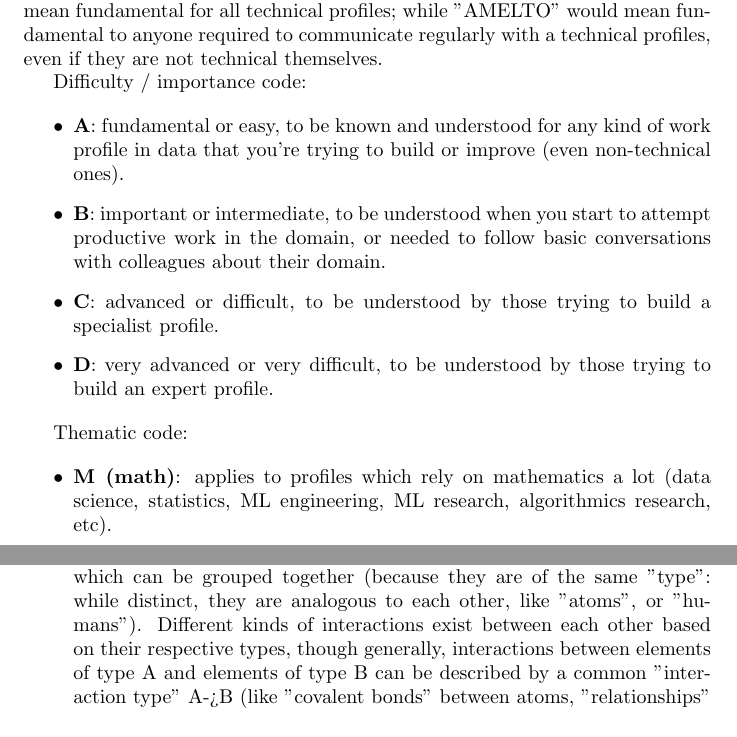
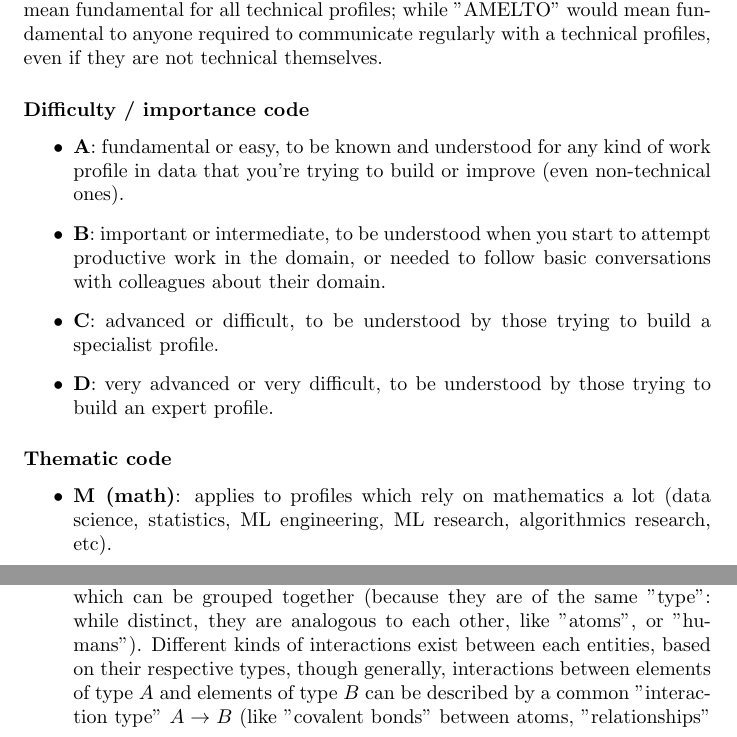
Before and after one commit to Fulguritude/code-discovery-exercises, a LaTeX document (data_sci_eng_ml/Data_Lexicon.tex): two parts of pages 1 and 2 of 51, joined at a grey line, cut so that both start at the same text. Compiled offline with pdfLaTeX.

Commit message:
small fixes

```diff
--- a/data_sci_eng_ml/Data_Lexicon.tex
+++ b/data_sci_eng_ml/Data_Lexicon.tex
@@ -24,7 +24,8 @@ Below is a code to understand the relative difficulty or importance of various t
 
 For example "(AM, BE)" would mean fundamental to mathematicians, but intermediate-level for engineers. "A", alone, would mean fundamental for everyone, in terms of general culture or being an informed citizen; "AMELT" would mean fundamental for all technical profiles; while "AMELTO" would mean fundamental to anyone required to communicate regularly with a technical profiles, even if they are not technical themselves.
 
-Difficulty / importance code:
+
+\subsubsection*{Difficulty / importance code}
 
 \begin{itemize}
 	\item \textbf{A}: fundamental or easy, to be known and understood for any kind of work profile in data that you're trying to build or improve (even non-technical ones).
@@ -33,7 +34,8 @@ Difficulty / importance code:
 	\item \textbf{D}: very advanced or very difficult, to be understood by those trying to build an expert profile.
 \end{itemize}
 
-Thematic code:
+
+\subsubsection*{Thematic code}
 
 \begin{itemize}
 	\item \textbf{M (math)}: applies to profiles which rely on mathematics a lot (data science, statistics, ML engineering, ML research, algorithmics research, etc).
@@ -56,7 +58,7 @@ Thematic code:
 
 	\item \textbf{Domain / Business domain (A)}: a "domain" is a field of human activity, generally one of business activity. This includes everything from the management of shipping ports, to mariage counseling, to meteorological modeling. "Domain knowledge" refers to the ways through which people who are active in this domain tend to describe it; this includes all the vocabulary, processes, or mental models specific to actors of that domain.
 
-	\item \textbf{System (A)}: a "system" is collection of "\textbf{entities}" (or "agents", or "nodes") and the "\textbf{interactions}" (or "links", or "edges") between these entities. In a system, you generally have various collections of entities which can be grouped together (because they are of the same "type": while distinct, they are analogous to each other, like "atoms", or "humans"). Different kinds of interactions exist between each other based on their respective types, though generally, interactions between elements of type A and elements of type B can be described by a common "interaction type" A->B (like "covalent bonds" between atoms, "relationships" between humans, or "ownership" of an object by a human). "Systems engineering" in particular, generally refers to the specific case of information systems / computer systems, and the network interactions between these computers, or their interfaces with their users.
+	\item \textbf{System (A)}: a "system" is collection of "\textbf{entities}" (or "agents", or "nodes") and the "\textbf{interactions}" (or "links", or "edges") between these entities. In a system, you generally have various collections of entities which can be grouped together (because they are of the same "type": while distinct, they are analogous to each other, like "atoms", or "humans"). Different kinds of interactions exist between each entities, based on their respective types, though generally, interactions between elements of type $A$ and elements of type $B$ can be described by a common "interaction type" $A \to B$ (like "covalent bonds" between atoms, "relationships" between humans, or "ownership" of an object by a human). "Systems engineering" in particular, generally refers to the specific case of information systems / computer systems, and the network interactions between these computers, or their interfaces with their users.
 
 	\item \textbf{Model (A)}: a "model" is a mathematical way of describing some entity, or set of entities, or domain; within the real or virtual world. Nowadays, all models (which used to be mostly abstract tools) tend to become implemented into computers somehow. Models insist in different ways on different mathematics. Some are specialized for statistical analysis and/or predictions, some are specialized to describe how an information system is meant to be designed, some are specialized in describing existing non-information (such as physical) systems, etc. Generally, when building an overall system for a specific domain, there are various types of models which are required, and these need to be associated, designed in common, or linked together for the overall domain to be modeled properly.
 
```
